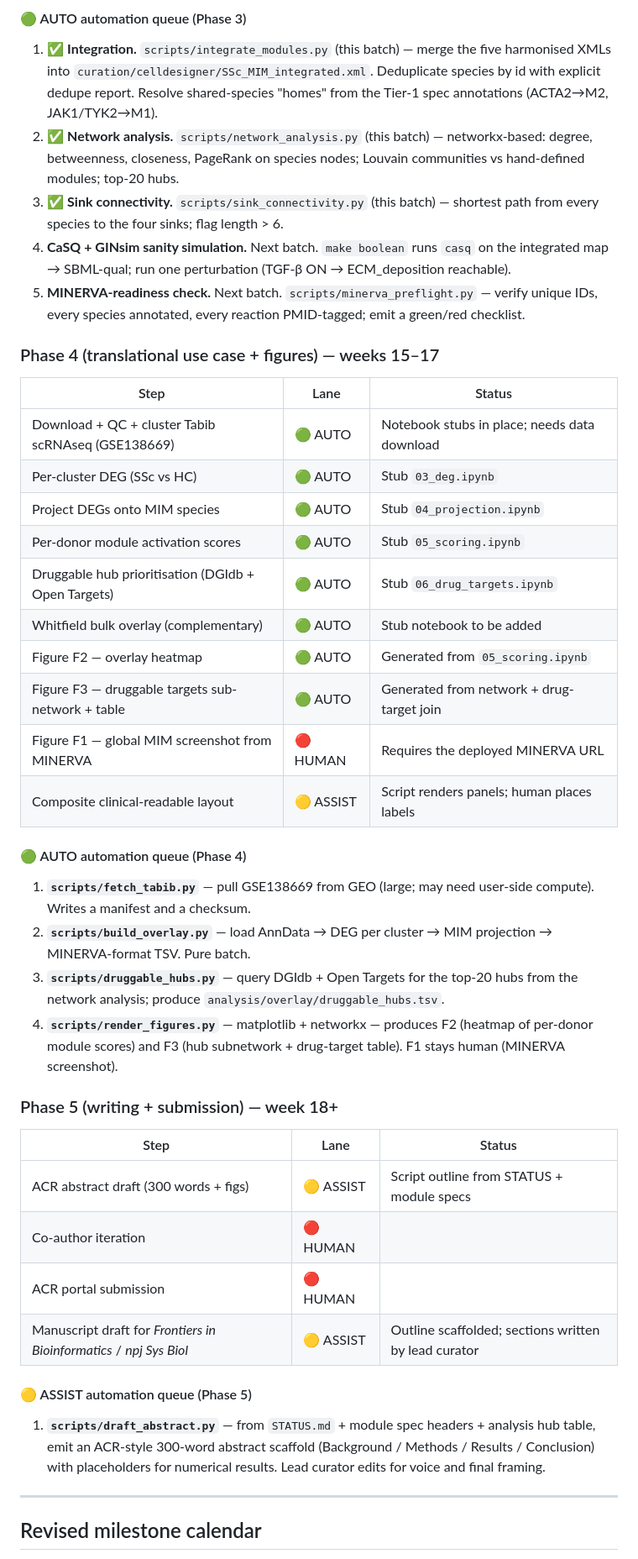
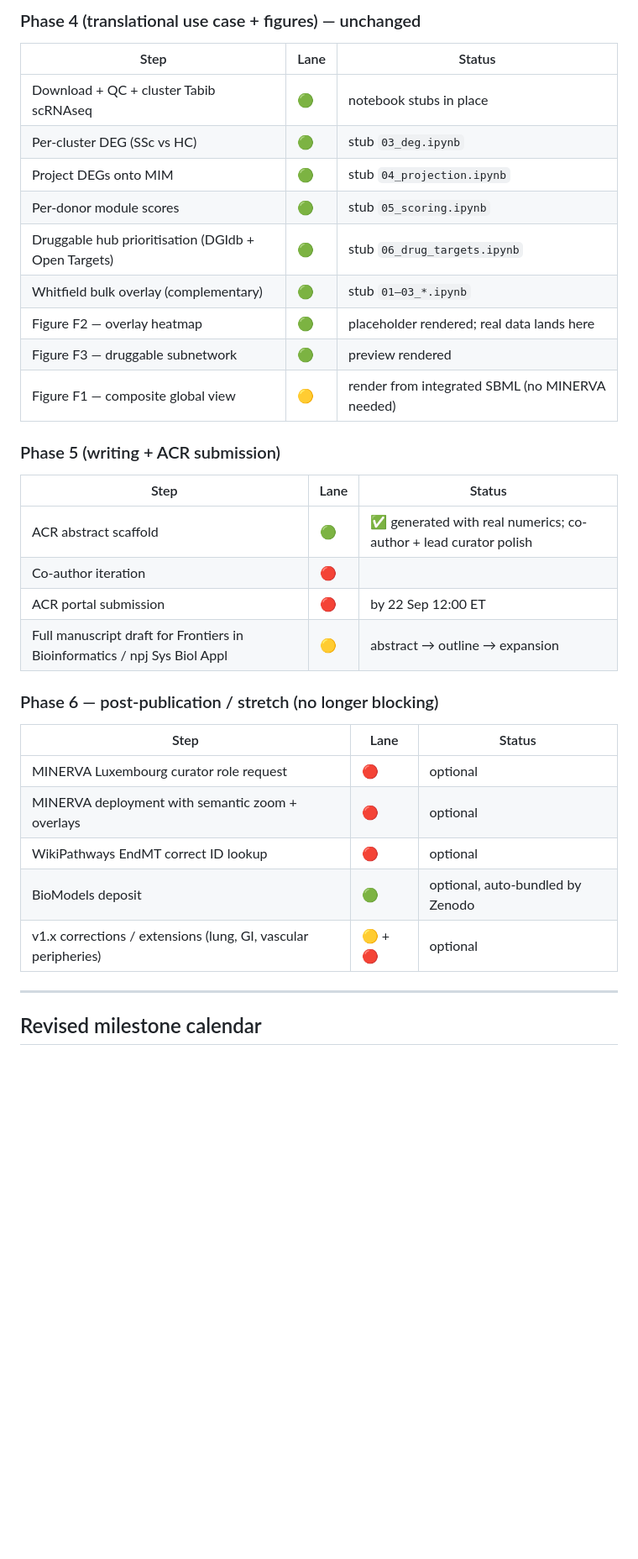
Before and after one commit to Nurtal/IDT_SSc_map, a Markdown page: ROADMAP.md, the part around one of its changes. Shown at 84% size. Rendered like a GitHub page; blank space fills up the shorter version.

```diff
--- a/ROADMAP.md
+++ b/ROADMAP.md
@@ -88,46 +109,36 @@ These ship in this batch and the next; no human input required:
 
-#### 🟢 AUTO automation queue (Phase 3)
-
-1. ✅ **Integration.** `scripts/integrate_modules.py` (this batch) — merge the five harmonised XMLs into `curation/celldesigner/SSc_MIM_integrated.xml`. Deduplicate species by id with explicit dedupe report. Resolve shared-species "homes" from the Tier-1 spec annotations (ACTA2→M2, JAK1/TYK2→M1).
-2. ✅ **Network analysis.** `scripts/network_analysis.py` (this batch) — networkx-based: degree, betweenness, closeness, PageRank on species nodes; Louvain communities vs hand-defined modules; top-20 hubs.
-3. ✅ **Sink connectivity.** `scripts/sink_connectivity.py` (this batch) — shortest path from every species to the four sinks; flag length > 6.
-4. **CaSQ + GINsim sanity simulation.** Next batch. `make boolean` runs `casq` on the integrated map → SBML-qual; run one perturbation (TGF-β ON → ECM_deposition reachable).
-5. **MINERVA-readiness check.** Next batch. `scripts/minerva_preflight.py` — verify unique IDs, every species annotated, every reaction PMID-tagged; emit a green/red checklist.
-
-### Phase 4 (translational use case + figures) — weeks 15–17
+### Phase 4 (translational use case + figures) — unchanged
 
 | Step | Lane | Status |
 |------|------|--------|
-| Download + QC + cluster Tabib scRNAseq (GSE138669) | 🟢 AUTO | Notebook stubs in place; needs data download |
-| Per-cluster DEG (SSc vs HC) | 🟢 AUTO | Stub `03_deg.ipynb` |
-| Project DEGs onto MIM species | 🟢 AUTO | Stub `04_projection.ipynb` |
-| Per-donor module activation scores | 🟢 AUTO | Stub `05_scoring.ipynb` |
-| Druggable hub prioritisation (DGIdb + Open Targets) | 🟢 AUTO | Stub `06_drug_targets.ipynb` |
-| Whitfield bulk overlay (complementary) | 🟢 AUTO | Stub notebook to be added |
-| Figure F2 — overlay heatmap | 🟢 AUTO | Generated from `05_scoring.ipynb` |
-| Figure F3 — druggable targets sub-network + table | 🟢 AUTO | Generated from network + drug-target join |
-| Figure F1 — global MIM screenshot from MINERVA | 🔴 HUMAN | Requires the deployed MINERVA URL |
-| Composite clinical-readable layout | 🟡 ASSIST | Script renders panels; human places labels |
+| Download + QC + cluster Tabib scRNAseq | 🟢 | notebook stubs in place |
+| Per-cluster DEG (SSc vs HC) | 🟢 | stub `03_deg.ipynb` |
+| Project DEGs onto MIM | 🟢 | stub `04_projection.ipynb` |
+| Per-donor module scores | 🟢 | stub `05_scoring.ipynb` |
+| Druggable hub prioritisation (DGIdb + Open Targets) | 🟢 | stub `06_drug_targets.ipynb` |
+| Whitfield bulk overlay (complementary) | 🟢 | stub `01–03_*.ipynb` |
+| Figure F2 — overlay heatmap | 🟢 | placeholder rendered; real data lands here |
+| Figure F3 — druggable subnetwork | 🟢 | preview rendered |
+| Figure F1 — composite global view | 🟡 | render from integrated SBML (no MINERVA needed) |
 
-#### 🟢 AUTO automation queue (Phase 4)
-
-1. **`scripts/fetch_tabib.py`** — pull GSE138669 from GEO (large; may need user-side compute). Writes a manifest and a checksum.
-2. **`scripts/build_overlay.py`** — load AnnData → DEG per cluster → MIM projection → MINERVA-format TSV. Pure batch.
-3. **`scripts/druggable_hubs.py`** — query DGIdb + Open Targets for the top-20 hubs from the network analysis; produce `analysis/overlay/druggable_hubs.tsv`.
-4. **`scripts/render_figures.py`** — matplotlib + networkx — produces F2 (heatmap of per-donor module scores) and F3 (hub subnetwork + drug-target table). F1 stays human (MINERVA screenshot).
-
-### Phase 5 (writing + submission) — week 18+
+### Phase 5 (writing + ACR submission)
 
 | Step | Lane | Status |
 |------|------|--------|
-| ACR abstract draft (300 words + figs) | 🟡 ASSIST | Script outline from STATUS + module specs |
-| Co-author iteration | 🔴 HUMAN | |
-| ACR portal submission | 🔴 HUMAN | |
-| Manuscript draft for *Frontiers in Bioinformatics* / *npj Sys Biol* | 🟡 ASSIST | Outline scaffolded; sections written by lead curator |
+| ACR abstract scaffold | 🟢 | ✅ generated with real numerics; co-author + lead curator polish |
+| Co-author iteration | 🔴 | |
+| ACR portal submission | 🔴 | by 22 Sep 12:00 ET |
+| Full manuscript draft for Frontiers in Bioinformatics / npj Sys Biol Appl | 🟡 | abstract → outline → expansion |
 
-#### 🟡 ASSIST automation queue (Phase 5)
+### Phase 6 — post-publication / stretch (no longer blocking)
 
-1. **`scripts/draft_abstract.py`** — from `STATUS.md` + module spec headers + analysis hub table, emit an ACR-style 300-word abstract scaffold (Background / Methods / Results / Conclusion) with placeholders for numerical results. Lead curator edits for voice and final framing.
+| Step | Lane | Status |
+|------|------|--------|
+| MINERVA Luxembourg curator role request | 🔴 | optional |
+| MINERVA deployment with semantic zoom + overlays | 🔴 | optional |
+| WikiPathways EndMT correct ID lookup | 🔴 | optional |
+| BioModels deposit | 🟢 | optional, auto-bundled by Zenodo |
+| v1.x corrections / extensions (lung, GI, vascular peripheries) | 🟡 + 🔴 | optional |
 
 ---
 
```
Also changed, not shown: other parts of ROADMAP.md (+131 -109 lines), STATUS.md (+26 -11 lines).
